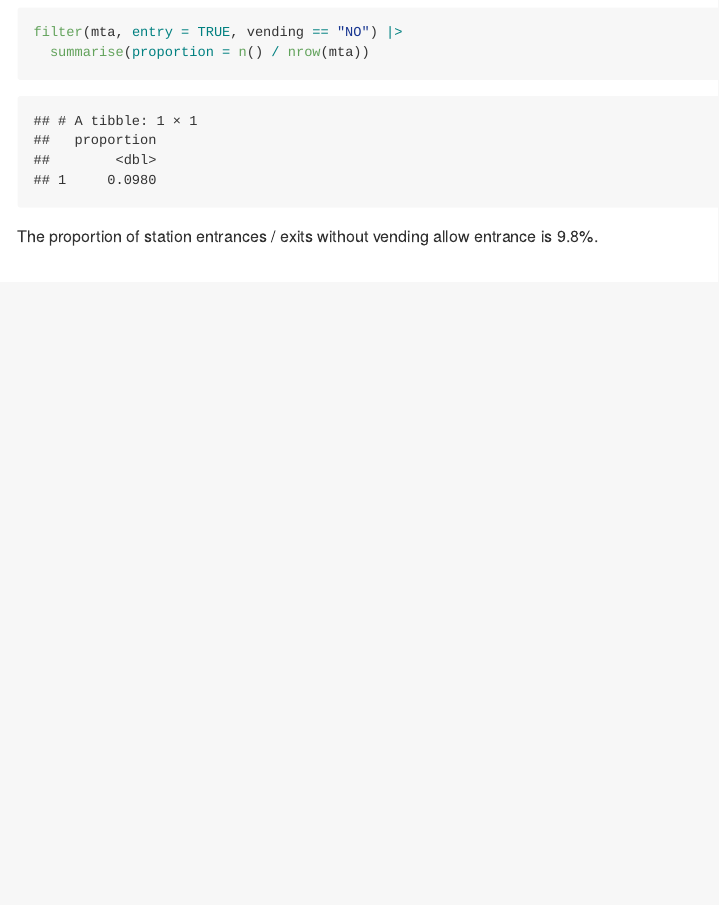
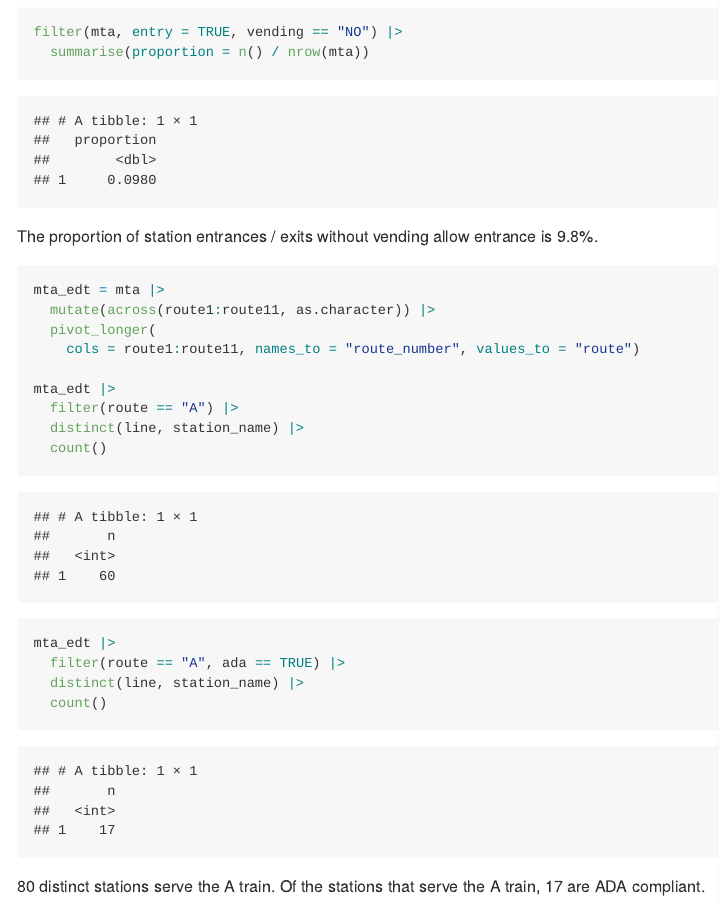
Before and after one commit to Shizhe-Z/p8105_hw2_sz3214, an R Markdown document (P8105_hw2_sz3214.Rmd): the page in a window 1100 px wide, from 1710 px down. The pictures show the output file P8105_hw2_sz3214.md that the author committed with the source, drawn offline in the style of GitHub.

Commit message:
problem1 -- finished

````diff
--- a/P8105_hw2_sz3214.Rmd
+++ b/P8105_hw2_sz3214.Rmd
@@ -49,3 +49,23 @@ filter(mta, entry = TRUE, vending == "NO") |>
   summarise(proportion = n() / nrow(mta))
 ```
 The proportion of station entrances / exits without vending allow entrance is 9.8%.
+
+
+```{r}
+mta_edt = mta |>
+  mutate(across(route1:route11, as.character)) |>
+  pivot_longer(
+    cols = route1:route11, names_to = "route_number", values_to = "route")
+
+mta_edt |>
+  filter(route == "A") |>
+  distinct(line, station_name) |>
+  count()
+
+mta_edt |>
+  filter(route == "A", ada == TRUE) |>
+  distinct(line, station_name) |>
+  count()
+```
+80 distinct stations serve the A train.
+Of the stations that serve the A train, 17 are ADA compliant.
````
Also changed, not shown: P8105_hw2_sz3214.md.
